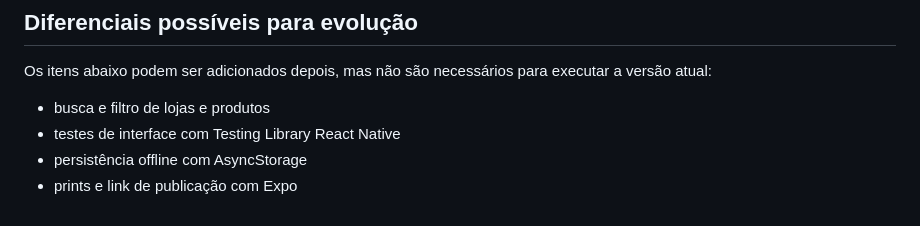
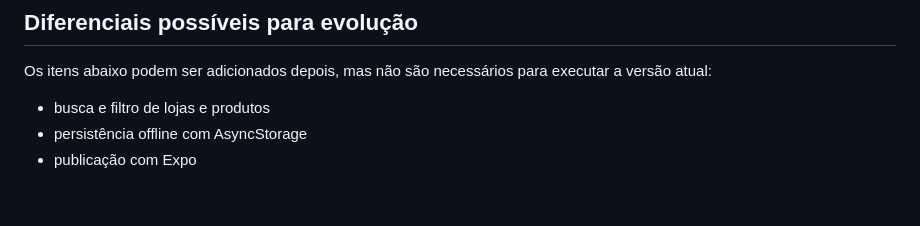
Before and after one commit to vinikrausche/desafio-tecnico-rn-expo, a Markdown page: README.md, the part around the change printed below. Rendered like a GitHub page.

```diff
--- a/README.md
+++ b/README.md
@@ -168,6 +197,5 @@ Validações da pipeline:
 Os itens abaixo podem ser adicionados depois, mas não são necessários para executar a versão atual:
 
 - busca e filtro de lojas e produtos
-- testes de interface com Testing Library React Native
 - persistência offline com AsyncStorage
-- prints e link de publicação com Expo
+- publicação com Expo
```
Also changed, not shown: other parts of README.md (+32 -3 lines), docs/screenshots/dashboard.png (added), docs/screenshots/products.png (added), docs/screenshots/stores.png (added), 16 other files.
